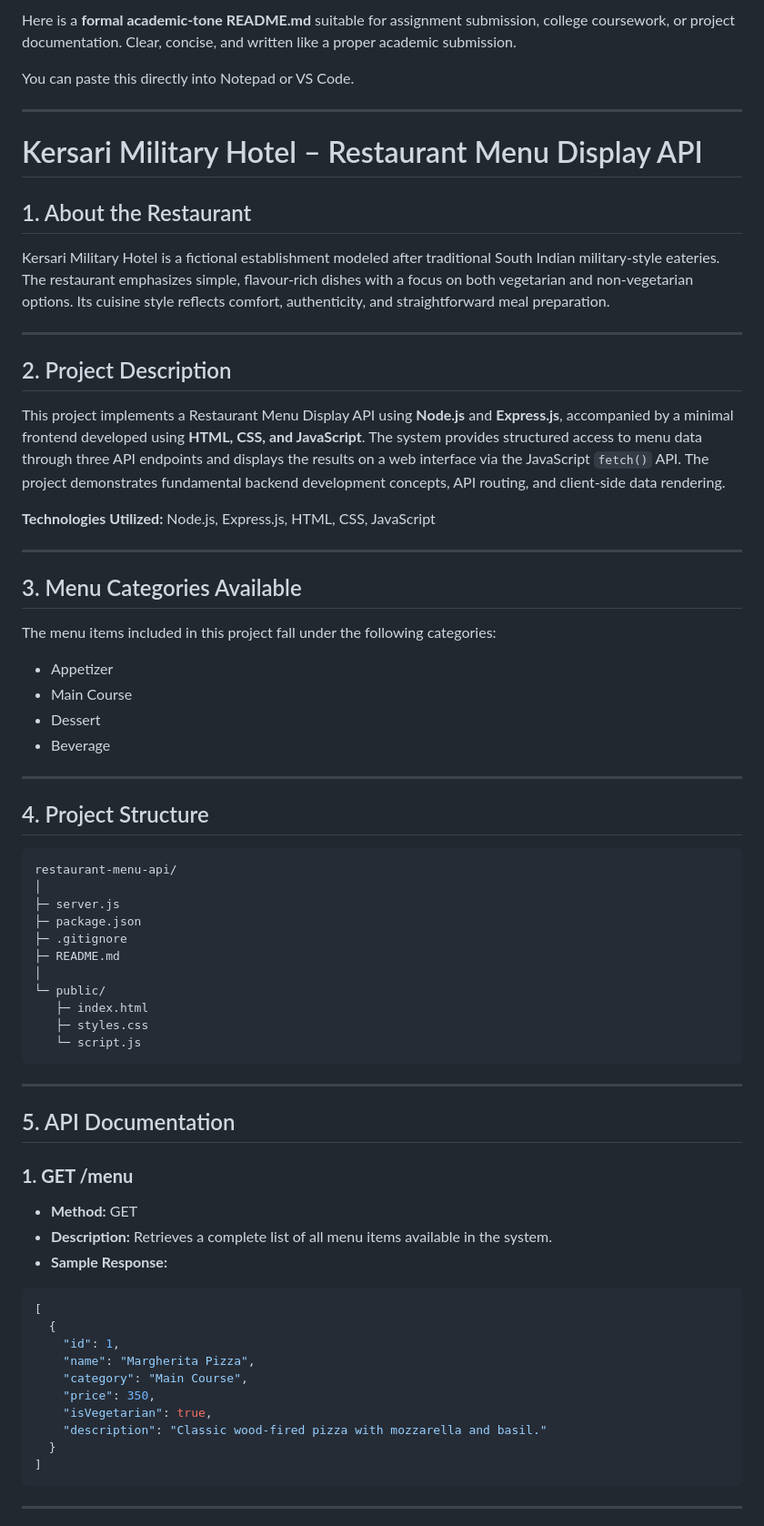
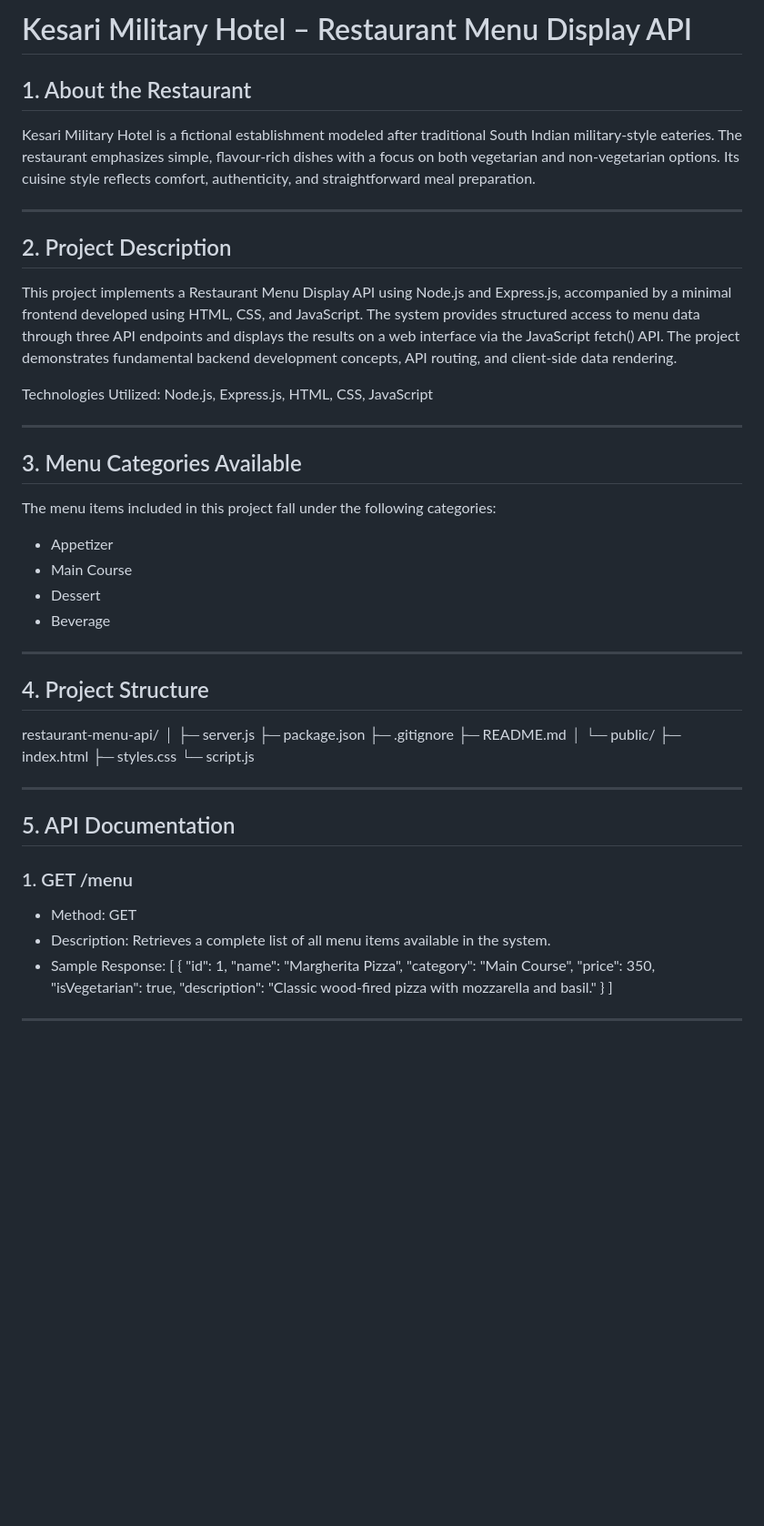
Before and after one commit to flamingshajan/Kersari-Military-Hotel-Restaurant-Menu-Display-API, a Markdown page: README.md, the part around one of its changes. Shown at 91% size. GitHub-like rendering; blank space fills up the shorter version.

````diff
--- a/README.md
+++ b/README.md
@@ -1,41 +1,30 @@
-Here is a **formal academic-tone README.md** suitable for assignment submission, college coursework, or project documentation.
-Clear, concise, and written like a proper academic submission.
-
-You can paste this directly into Notepad or VS Code.
-
----
-
-# Kersari Military Hotel – Restaurant Menu Display API
+# Kesari Military Hotel – Restaurant Menu Display API
 
 ## 1. About the Restaurant
-
-Kersari Military Hotel is a fictional establishment modeled after traditional South Indian military-style eateries. The restaurant emphasizes simple, flavour-rich dishes with a focus on both vegetarian and non-vegetarian options. Its cuisine style reflects comfort, authenticity, and straightforward meal preparation.
+Kesari Military Hotel is a fictional establishment modeled after traditional South Indian military-style eateries. The restaurant emphasizes simple, flavour-rich dishes with a focus on both vegetarian and non-vegetarian options. Its cuisine style reflects comfort, authenticity, and straightforward meal preparation.
 
 ---
 
 ## 2. Project Description
+This project implements a Restaurant Menu Display API using Node.js and Express.js, accompanied by a minimal frontend developed using HTML, CSS, and JavaScript.
+The system provides structured access to menu data through three API endpoints and displays the results on a web interface via the JavaScript fetch() API. The project demonstrates fundamental backend development concepts, API routing, and client-side data rendering.
 
-This project implements a Restaurant Menu Display API using **Node.js** and **Express.js**, accompanied by a minimal frontend developed using **HTML, CSS, and JavaScript**.
-The system provides structured access to menu data through three API endpoints and displays the results on a web interface via the JavaScript `fetch()` API. The project demonstrates fundamental backend development concepts, API routing, and client-side data rendering.
-
-**Technologies Utilized:** Node.js, Express.js, HTML, CSS, JavaScript
+Technologies Utilized: Node.js, Express.js, HTML, CSS, JavaScript
 
 ---
 
 ## 3. Menu Categories Available
-
 The menu items included in this project fall under the following categories:
 
-* Appetizer
-* Main Course
-* Dessert
-* Beverage
+- Appetizer
+- Main Course
+- Dessert
+- Beverage
 
 ---
 
 ## 4. Project Structure
 
-```
 restaurant-menu-api/
 │
 ├─ server.js
@@ -47,19 +36,15 @@ restaurant-menu-api/
    ├─ index.html
    ├─ styles.css
    └─ script.js
-```
 
 ---
 
 ## 5. API Documentation
 
-### **1. GET /menu**
-
-* **Method:** GET
-* **Description:** Retrieves a complete list of all menu items available in the system.
-* **Sample Response:**
-
-```json
+### 1. GET /menu
+- Method: GET
+- Description: Retrieves a complete list of all menu items available in the system.
+- Sample Response:
 [
   {
     "id": 1,
@@ -70,7 +55,6 @@ restaurant-menu-api/
     "description": "Classic wood-fired pizza with mozzarella and basil."
   }
 ]
-```
 
 ---
 
````
Also changed, not shown: other parts of README.md (+31 -69 lines).
